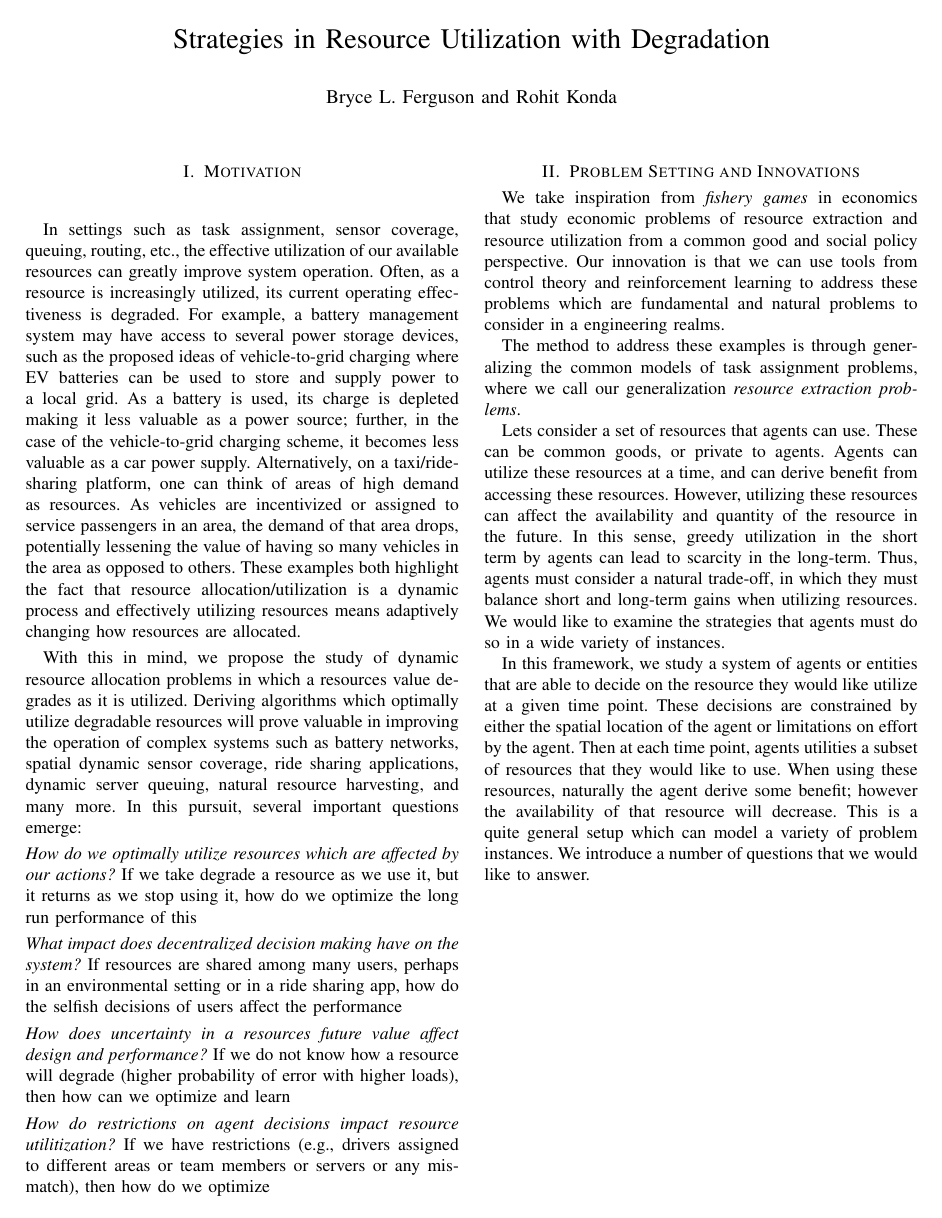
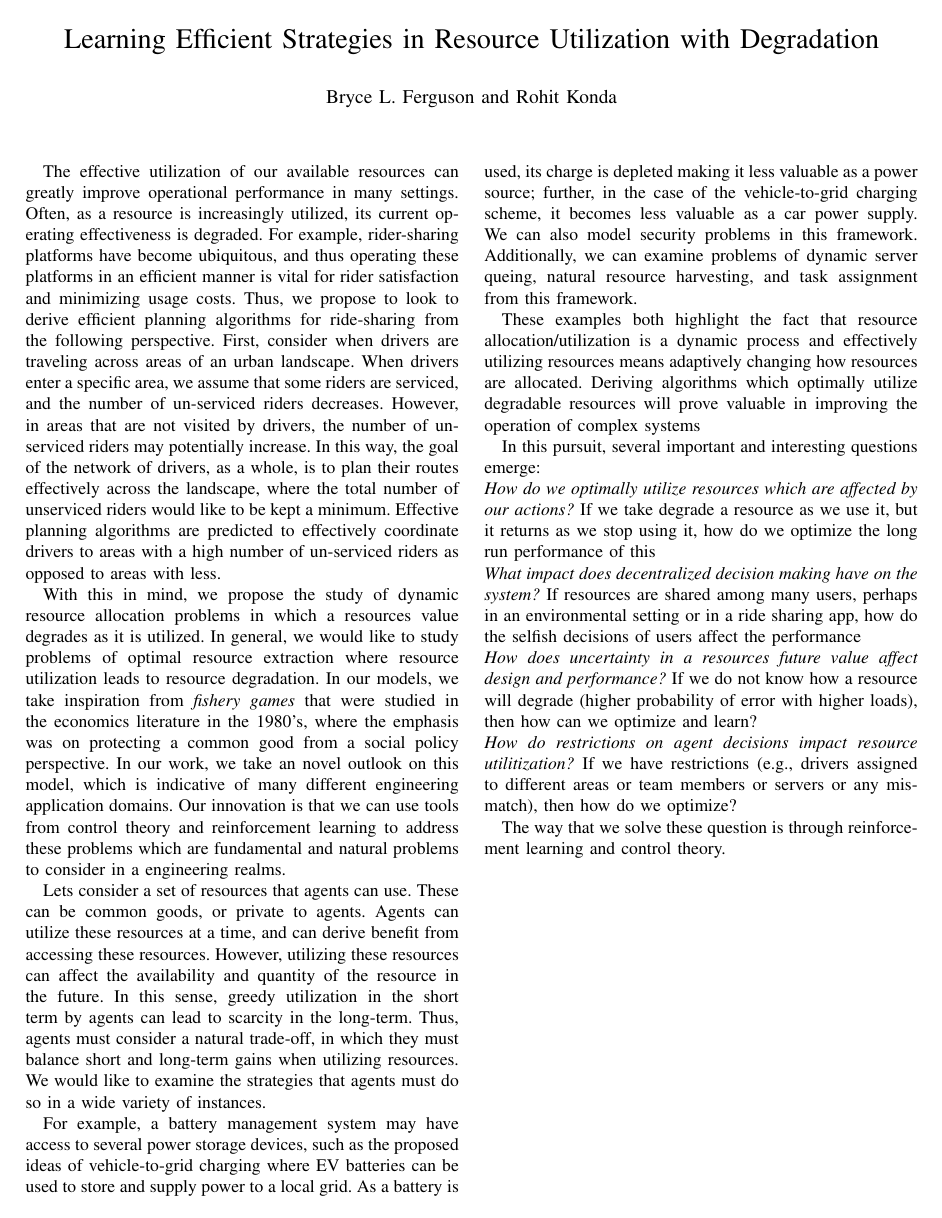
Before and after one commit to rohit-konda/Qualcomm-Fellowship, a LaTeX paper (main.tex): the whole page before the commit and page 1 of 2 after it. Compiled offline with pdfLaTeX.

Commit message:
Second draft

```diff
--- a/main.tex
+++ b/main.tex
@@ -10,68 +10,36 @@
 
 
 \begin{document}
-\title{Strategies in Resource Utilization with Degradation}
-% Need a nice title.
-
-% Learning Optimal Strategies in Resource Extraction Problems
-
-% I feel like we need a better word for 'renewable' because it sounds too environmental
-% Resource Utilization, Asset Management, Degradation and Decentralization
-
-
+\title{Learning Efficient Strategies in Resource Utilization with Degradation}
 \author{Bryce L. Ferguson and Rohit Konda}
-% No Jason, this is us!
-
 
 \maketitle
 \thispagestyle{empty}
 
-\section{Motivation}
-\label{sec:int}
+% Specific Applications just problem properties
+% Generalize Problem Setting
+% State consequences in many other engineering settings
+% Outline key questions and interesting ideas
+% Hint at tools and innovations that we can use to answer the question
 
-%%
-% Application domains to consider:
-% Vehicle Infrastructure
-% Cooperative Sensing and Communication
-% Behavior Planning
-%%
+The effective utilization of our available resources can greatly improve operational performance in many settings. Often, as a resource is increasingly utilized, its current operating effectiveness is degraded. For example, rider-sharing platforms have become ubiquitous, and thus operating these platforms in an efficient manner is vital for rider satisfaction and minimizing usage costs. Thus, we propose to look to derive efficient planning algorithms for ride-sharing from the following perspective. First, consider when drivers are traveling across areas of an urban landscape. When drivers enter a specific area, we assume that some riders are serviced, and the number of un-serviced riders decreases. However, in areas that are not visited by drivers, the number of un-serviced riders may potentially increase. In this way, the goal of the network of drivers, as a whole, is to plan their routes effectively across the landscape, where the total number of unserviced riders would like to be kept a minimum. Effective planning algorithms are predicted to effectively coordinate drivers to areas with a high number of un-serviced riders as opposed to areas with less.
 
-% maybe we should stick to the term task assignment?
+With this in mind, we propose the study of dynamic resource allocation problems in which a resources value degrades as it is utilized. In general, we would like to study problems of optimal resource extraction where resource utilization leads to resource degradation. In our models, we take inspiration from \emph{fishery games} that were studied in the economics literature in the 1980's, where the emphasis  was on protecting a common good from a social policy perspective. In our work, we take an novel outlook on this model, which is indicative of many different engineering application domains. Our innovation is that we can use tools from control theory and reinforcement learning to address these problems which are fundamental and natural problems to consider in a engineering realms.
 
-In settings such as task assignment, sensor coverage, queuing, routing, etc., the effective utilization of our available resources can greatly improve system operation.
-% I think the above examples can be improved
-Often, as a resource is increasingly utilized, its current operating effectiveness is degraded.
-For example, a battery management system may have access to several power storage devices, such as the proposed ideas of vehicle-to-grid charging where EV batteries can be used to store and supply power to a local grid.
-As a battery is used, its charge is depleted making it less valuable as a power source; further, in the case of the vehicle-to-grid charging scheme, it becomes less valuable as a car power supply.
-Alternatively, on a taxi/ride-sharing platform, one can think of areas of high demand as resources.
-As vehicles are incentivized or assigned to service passengers in an area, the demand of that area drops, potentially lessening the value of having so many vehicles in the area as opposed to others.
-These examples both highlight the fact that resource allocation/utilization is a dynamic process and effectively utilizing resources means adaptively changing how resources are allocated.
+Lets consider a set of resources that agents can use. These can be common goods, or private to agents. Agents can utilize these resources at a time, and can derive benefit from accessing these resources. However, utilizing these resources can affect the availability and quantity of the resource in the future. In this sense, greedy utilization in the short term by agents can lead to scarcity in the long-term. Thus, agents must consider a natural trade-off, in which they must balance short and long-term gains when utilizing resources. We would like to examine the strategies that agents must do so in a wide variety of instances.
 
-With this in mind, we propose the study of dynamic resource allocation problems in which a resources value degrades as it is utilized.
-Deriving algorithms which optimally utilize degradable resources will prove valuable in improving the operation of complex systems such as battery networks, spatial dynamic sensor coverage, ride sharing applications, dynamic server queuing, natural resource harvesting, and many more.
-In this pursuit, several important questions emerge:
+For example, a battery management system may have access to several power storage devices, such as the proposed ideas of vehicle-to-grid charging where EV batteries can be used to store and supply power to a local grid. As a battery is used, its charge is depleted making it less valuable as a power source; further, in the case of the vehicle-to-grid charging scheme, it becomes less valuable as a car power supply. We can also model security problems in this framework.  Additionally, we can examine problems of dynamic server queing, natural resource harvesting, and task assignment from this framework.
 
+These examples both highlight the fact that resource allocation/utilization is a dynamic process and effectively utilizing resources means adaptively changing how resources are allocated. Deriving algorithms which optimally utilize degradable resources will prove valuable in improving the operation of complex systems
 
-% Resource allocation has been a largely studied problem to ensure systems make effective use of their assets, e.g., sensor coverage, task assignment, servers/queuing, parallel processing, etc.
-% Often as these resources are utilized, their effectiveness or value degrades.
-% I think we should think of two examples and spell them out very clearly, then briefly mention a couple others. I think the ride sharing is good
-%For example, with a system that has access to several batteries/power sources (perhaps a large infrastructure with multiple power banks, an electric vehicle charging station being used as a Vehicle-to-Grid/Home battery, or a device with several batteries switched in parallel), as a battery is used more, its current energy depletes in the short term and its charge-holding capabilities deplete in the long term.
-% Or another example: a group of sensors covering an area (perhaps cameras detecting an area) as an area is sensed for longer, less information is collected from it.
-% Or: a fleet of taxis/ride-sharing vehicles can service drivers in areas with high demand, but as the demand is serviced, the surge pricing is reduced.
-% Or: environmental/renewable resources
-% There has been progress in task assignment when the objective is static, but the dynamic nature of resources values has largely been overlooked
-% As such, we propose the study of task assignment algorithms in dynamic environments, with particular focus on understanding (1) How to optimize in a dynamic/adaptive environment, (2) The effect of decentralized decision making, and (3) How uncertainty about the horizon of resource values affects design and performance.
-% Study of renewable resources are important.
-% Model a wide variety of important applications, such as batteries, spatial dynamic sensor coverage, ride sharing applications etc.
-
-% \emph{Example. Efficient Battery Utilization} % feel free to replace
-
-% \emph{Example. Optimal Coverage of Ride-Sharing}
+In this pursuit, several important  and interesting questions emerge:
 
 \noindent\textit{How do we optimally utilize resources which are affected by our actions?} If we take degrade a resource as we use it, but it returns as we stop using it, how do we optimize the long run performance of this
 
 \noindent\textit{What impact does decentralized decision making have on the system?} If resources are shared among many users, perhaps in an environmental setting or in a ride sharing app, how do the selfish decisions of users affect the performance
 
-\noindent\textit{How does uncertainty in a resources future value affect design and performance?} If we do not know how a resource will degrade (higher probability of error with higher loads), then how can we optimize and learn
+\noindent\textit{How does uncertainty in a resources future value affect design and performance?} If we do not know how a resource will degrade (higher probability of error with higher loads), then how can we optimize and learn?
 
-\noindent\textit{How do restrictions on agent decisions impact resource utilitization?} If we have restrictions (e.g.,  drivers assigned to different areas or team members or servers or any mis-match), then how do we optimize
+\noindent\textit{How do restrictions on agent decisions impact resource utilitization?} If we have restrictions (e.g.,  drivers assigned to different areas or team members or servers or any mis-match), then how do we optimize?
+
+The way that we solve these question is through reinforcement learning and control theory.
@@ -78,38 +51,5 @@ In this pursuit, several important questions emerge:
+    \label{fig:app}
+\end{figure}
 
 
-
-% I am proposing a change of structure where we reduce to two sections, combine the problem setting and innovation, and move the questions to the motivation
-\section{Problem Setting and Innovations}
-% summary of dynamic resource allocation problem
-% Question and implications
-
-% I like this paragraph a lot (and moved it up), may recommend a few wording changes later, but I like the tie in.
-We take inspiration from \emph{fishery games} in economics that study economic problems of resource extraction and resource utilization from a common good and social policy perspective. Our innovation is that we can use tools from control theory and reinforcement learning to address these problems which are fundamental and natural problems to consider in a engineering realms.
-
-The method to address these examples is through generalizing the common models of task assignment problems, where we call our generalization \emph{resource extraction problems}.
-
-Lets consider a set of resources that agents can use. These can be common goods, or private to agents. Agents can utilize these resources at a time, and can derive benefit from accessing these resources. However, utilizing these resources can affect the availability and quantity of the resource in the future. In this sense, greedy utilization in the short term by agents can lead to scarcity in the long-term. Thus, agents must consider a natural trade-off, in which they must balance short and long-term gains when utilizing resources. We would like to examine the strategies that agents must do so in a wide variety of instances.
-
-In this framework, we study a system of agents or entities that are able to decide on the resource they would like utilize at a given time point. These decisions are constrained by either the spatial location of the agent or limitations on effort by the agent. Then at each time point, agents utilities a subset of resources that they would like to use. When using these resources, naturally the agent derive some benefit; however the availability of that resource will decrease. This is a quite general setup which can model a variety of problem instances. We introduce a number of questions that we would like to answer.
-
-
-
-% quick description of task assignment or resource allocation problem, avoid math
-
-% There are some important questions.
-
-% \begin{enumerate}
-%     \item How do we optimally utilize resources which are affected by our actions?
-%     \item What impact does decentralized decision making have on the system?
-%     \item How does uncertainty in a resources future value affect design and performance?
-%     % \item what about spatial considerations?
-% \end{enumerate}
-
-
-
-
-
-% % Do we need references for the first one?
-% \bibliographystyle{ieeetr}
-% \bibliography{references.bib}
 \end{document}
```
Also changed, not shown: EV.png (added), main.tex (5 more changed lines).
